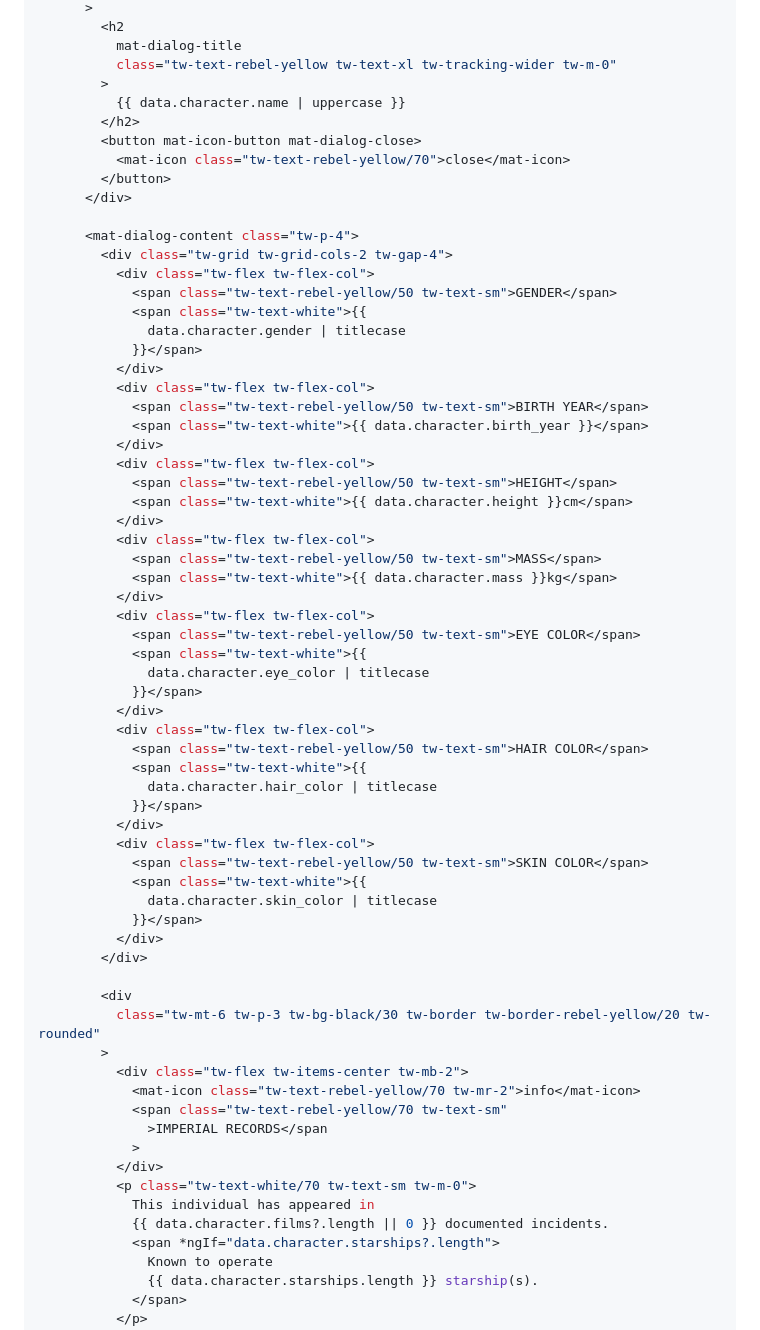
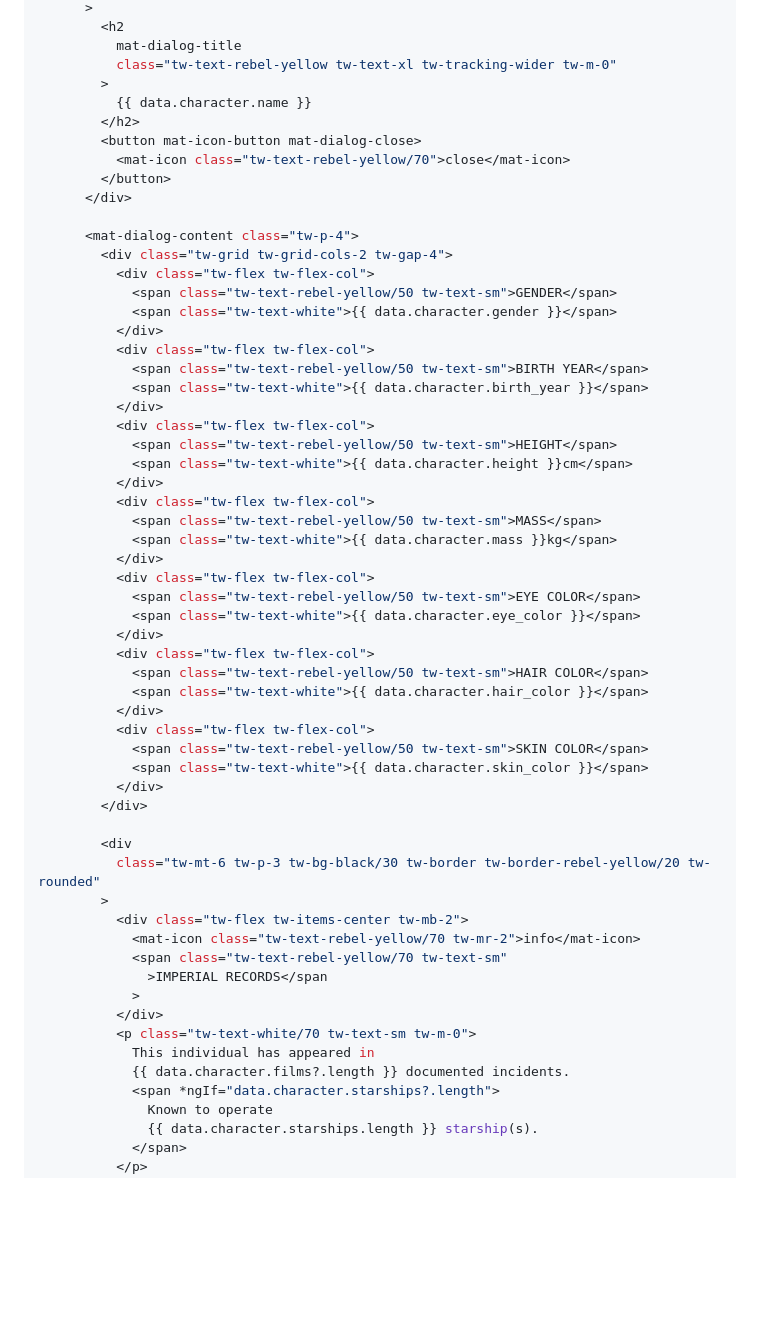
Before and after one commit to aaronmaturen/aaronmaturen.github.io, a Markdown page: src/musings/post-11-star-wars-theming.md, the part around the change. Drawn GitHub-style; blank space fills up the shorter version.

Commit message:
temp fixes

```diff
--- a/src/musings/post-11-star-wars-theming.md
+++ b/src/musings/post-11-star-wars-theming.md
@@ -543,7 +543,7 @@ And create a styled dialog component:
           mat-dialog-title
           class="tw-text-rebel-yellow tw-text-xl tw-tracking-wider tw-m-0"
         >
-          {{ data.character.name | uppercase }}
+          {{ data.character.name }}
         </h2>
         <button mat-icon-button mat-dialog-close>
           <mat-icon class="tw-text-rebel-yellow/70">close</mat-icon>
@@ -554,9 +554,7 @@ And create a styled dialog component:
         <div class="tw-grid tw-grid-cols-2 tw-gap-4">
           <div class="tw-flex tw-flex-col">
             <span class="tw-text-rebel-yellow/50 tw-text-sm">GENDER</span>
-            <span class="tw-text-white">{{
-              data.character.gender | titlecase
-            }}</span>
+            <span class="tw-text-white">{{ data.character.gender }}</span>
           </div>
           <div class="tw-flex tw-flex-col">
             <span class="tw-text-rebel-yellow/50 tw-text-sm">BIRTH YEAR</span>
@@ -572,21 +570,15 @@ And create a styled dialog component:
           </div>
           <div class="tw-flex tw-flex-col">
             <span class="tw-text-rebel-yellow/50 tw-text-sm">EYE COLOR</span>
-            <span class="tw-text-white">{{
-              data.character.eye_color | titlecase
-            }}</span>
+            <span class="tw-text-white">{{ data.character.eye_color }}</span>
           </div>
           <div class="tw-flex tw-flex-col">
             <span class="tw-text-rebel-yellow/50 tw-text-sm">HAIR COLOR</span>
-            <span class="tw-text-white">{{
-              data.character.hair_color | titlecase
-            }}</span>
+            <span class="tw-text-white">{{ data.character.hair_color }}</span>
           </div>
           <div class="tw-flex tw-flex-col">
             <span class="tw-text-rebel-yellow/50 tw-text-sm">SKIN COLOR</span>
-            <span class="tw-text-white">{{
-              data.character.skin_color | titlecase
-            }}</span>
+            <span class="tw-text-white">{{ data.character.skin_color }}</span>
           </div>
         </div>
 
@@ -601,7 +593,7 @@ And create a styled dialog component:
           </div>
           <p class="tw-text-white/70 tw-text-sm tw-m-0">
             This individual has appeared in
-            {{ data.character.films?.length || 0 }} documented incidents.
+            {{ data.character.films?.length }} documented incidents.
             <span *ngIf="data.character.starships?.length">
               Known to operate
               {{ data.character.starships.length }} starship(s).
```
Also changed, not shown: src/musings/post-1-basic-project-setup.md (+1 -4 lines).
